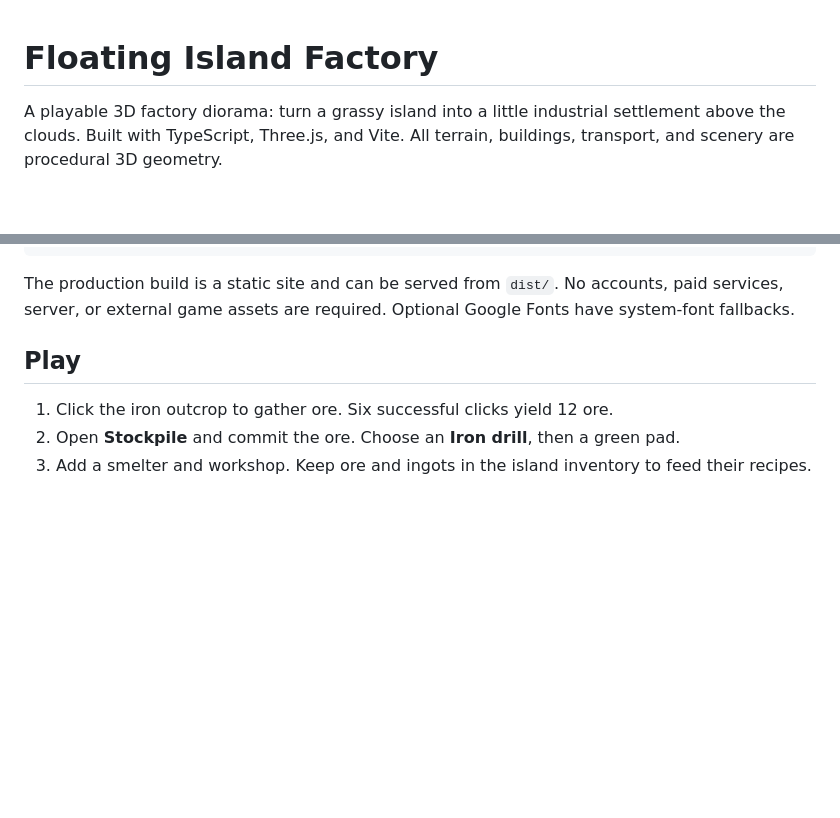
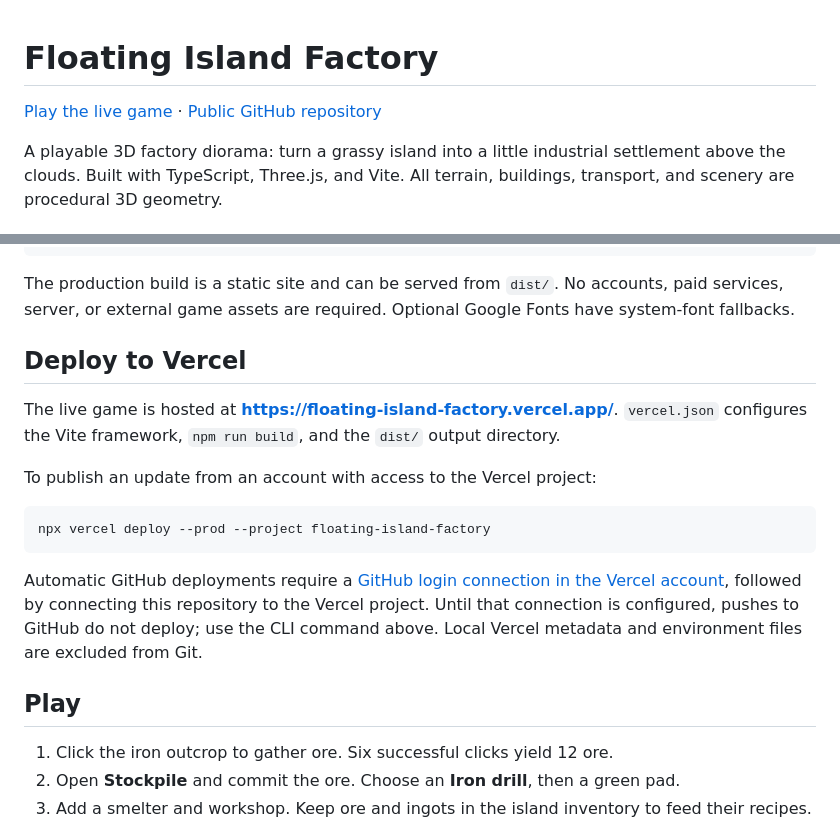
Before and after one commit to Kiril-P/floating-island-factory, a Markdown page: README.md, 2 parts joined by grey strips. GitHub-like rendering; blank space fills up the shorter version.

Commit message:
Document public game and Vercel deployment

````diff
--- a/README.md
+++ b/README.md
@@ -1,4 +1,6 @@
 # Floating Island Factory
+
+[Play the live game](https://floating-island-factory.vercel.app/) · [Public GitHub repository](https://github.com/Kiril-P/floating-island-factory)
 
 A playable 3D factory diorama: turn a grassy island into a little industrial settlement above the clouds. Built with TypeScript, Three.js, and Vite. All terrain, buildings, transport, and scenery are procedural 3D geometry.
 
@@ -21,6 +23,18 @@ npm run balance  # Simulate the full progression without granting resources
 ```
 
 The production build is a static site and can be served from `dist/`. No accounts, paid services, server, or external game assets are required. Optional Google Fonts have system-font fallbacks.
+
+## Deploy to Vercel
+
+The live game is hosted at **https://floating-island-factory.vercel.app/**. `vercel.json` configures the Vite framework, `npm run build`, and the `dist/` output directory.
+
+To publish an update from an account with access to the Vercel project:
+
+```sh
+npx vercel deploy --prod --project floating-island-factory
+```
+
+Automatic GitHub deployments require a [GitHub login connection in the Vercel account](https://vercel.com/docs/accounts/create-an-account#login-methods-and-connections), followed by connecting this repository to the Vercel project. Until that connection is configured, pushes to GitHub do not deploy; use the CLI command above. Local Vercel metadata and environment files are excluded from Git.
 
 ## Play
 
````
